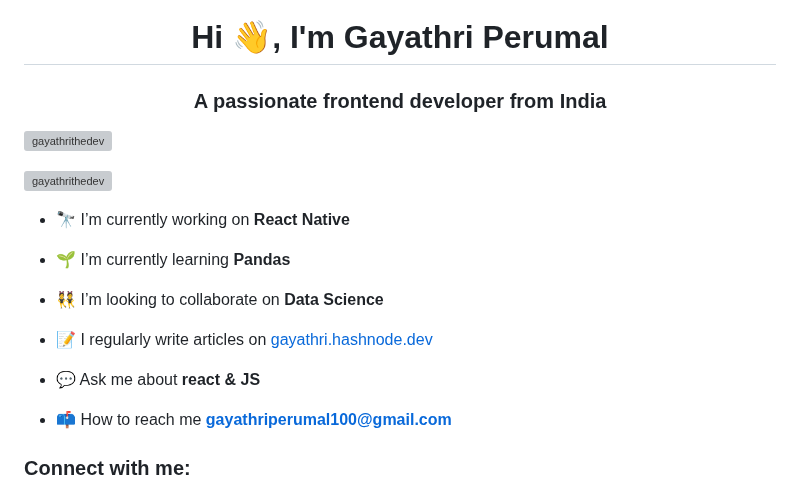
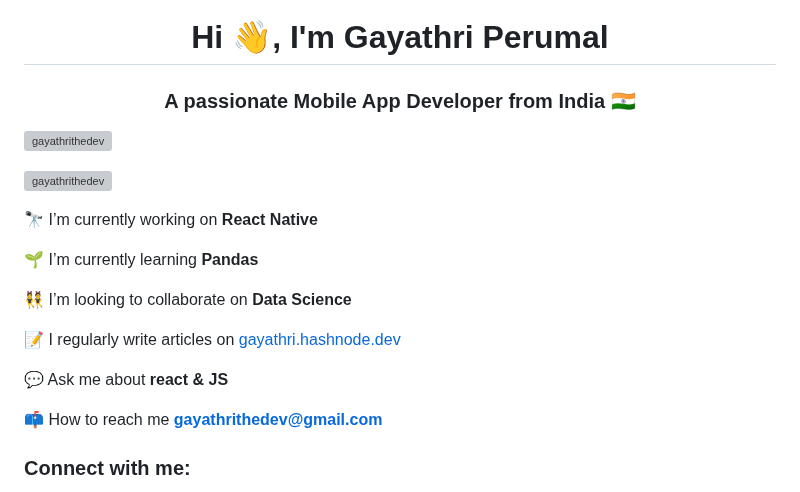
Before and after one commit to gayathrithedev/gayathrithedev, a Markdown page: README.md, the part around the change. GitHub-like rendering; grey boxes are pictures that could not be loaded.

```diff
--- a/README.md
+++ b/README.md
@@ -1,21 +1,21 @@
 <h1 align="center">Hi 👋, I'm Gayathri Perumal</h1>
-<h3 align="center">A passionate frontend developer from India</h3>
+<h3 align="center">A passionate Mobile App Developer from India 🇮🇳</h3>
 
 <p align="left"> <img src="https://komarev.com/ghpvc/?username=gayathrithedev&label=Profile%20views&color=0e75b6&style=flat" alt="gayathrithedev" /> </p>
 
 <p align="left"> <a href="https://twitter.com/gayathrithedev" target="blank"><img src="https://img.shields.io/twitter/follow/gayathrithedev?logo=twitter&style=for-the-badge" alt="gayathrithedev" /></a> </p>
 
-- 🔭 I’m currently working on **React Native**
+🔭 I’m currently working on **React Native**
 
-- 🌱 I’m currently learning **Pandas**
+🌱 I’m currently learning **Pandas**
 
-- 👯 I’m looking to collaborate on **Data Science**
+👯 I’m looking to collaborate on **Data Science**
 
-- 📝 I regularly write articles on [gayathri.hashnode.dev](gayathri.hashnode.dev)
+📝 I regularly write articles on [gayathri.hashnode.dev](gayathri.hashnode.dev)
 
-- 💬 Ask me about **react & JS**
+💬 Ask me about **react & JS**
 
-- 📫 How to reach me **gayathriperumal100@gmail.com**
+📫 How to reach me **gayathrithedev@gmail.com**
 
 <h3 align="left">Connect with me:</h3>
 <p align="left">
```
